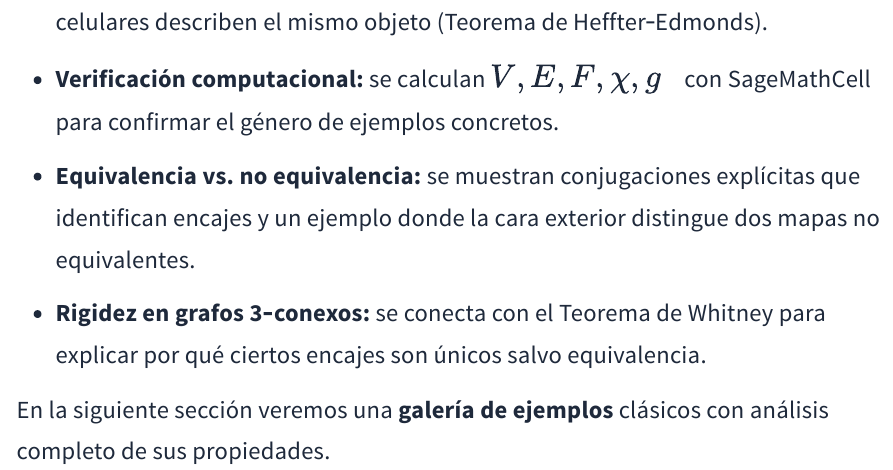
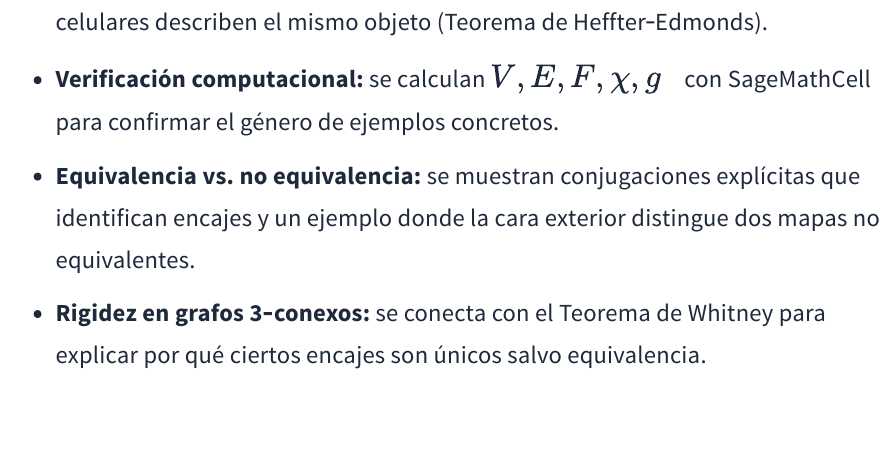
Before and after one commit to joseleonm/grafos-en-superficies, a Quarto document (quarto/capitulos/04-teorema.qmd): the page in a window 1100 px wide, from 11340 px down. Rendered offline with R 4.5, knitr and Pandoc in place of Quarto, with nearby package versions; long lines of code are wrapped.

Commit message:
adding sec 4

```diff
--- a/quarto/capitulos/04-teorema.qmd
+++ b/quarto/capitulos/04-teorema.qmd
@@ -361,5 +361,3 @@ Ejemplos visuales de grafos 3‑conexos:
 - **Verificación computacional:** se calculan $V,E,F,\chi,g$ con SageMathCell para confirmar el género de ejemplos concretos.
 - **Equivalencia vs. no equivalencia:** se muestran conjugaciones explícitas que identifican encajes y un ejemplo donde la cara exterior distingue dos mapas no equivalentes.
 - **Rigidez en grafos 3‑conexos:** se conecta con el Teorema de Whitney para explicar por qué ciertos encajes son únicos salvo equivalencia.
-
-En la siguiente sección veremos una **galería de ejemplos** clásicos con análisis completo de sus propiedades.
```
